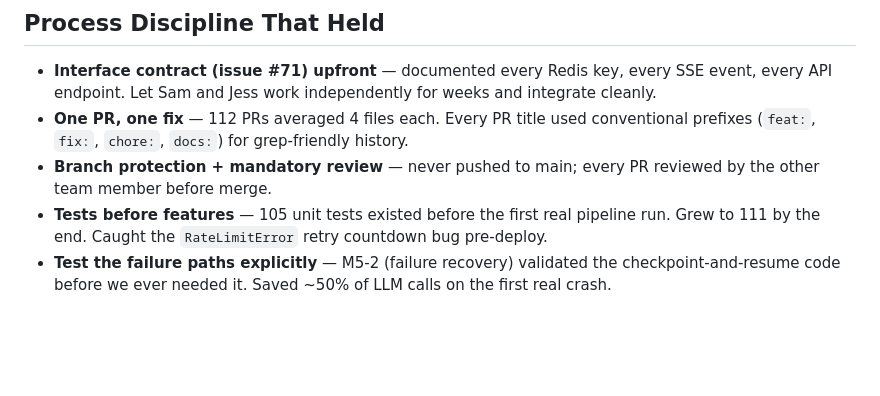
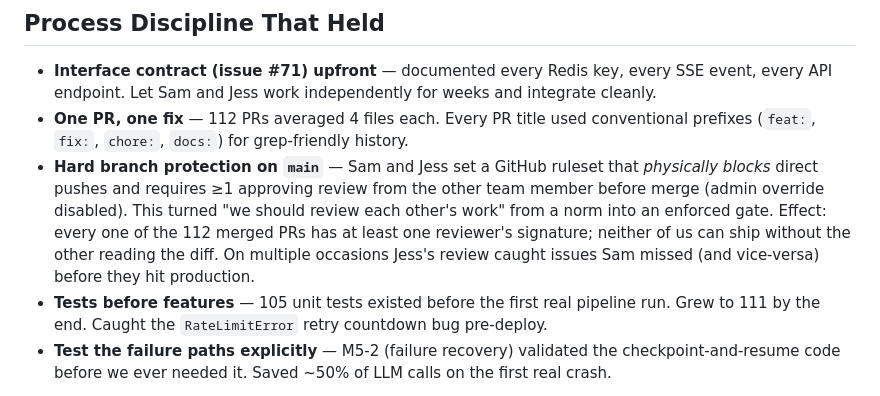
Before and after one commit to yangyang-how/flair2, a Markdown page: docs/homework/project-management-report.md, the part around the change. Rendered like a GitHub page; blank space fills up the shorter version.

Commit message:
docs: expand branch-protection note to highlight enforced collaboration
Explicitly call out the GitHub ruleset that physically blocks direct
pushes to main and requires another team member's approving review.
Collaboration isn't a norm — it's an enforced gate.

```diff
--- a/docs/homework/project-management-report.md
+++ b/docs/homework/project-management-report.md
@@ -52,7 +52,7 @@ We started from a V1 hackathon prototype (`gemini-social-asset`) and rewrote it
 
 - **Interface contract (issue #71) upfront** — documented every Redis key, every SSE event, every API endpoint. Let Sam and Jess work independently for weeks and integrate cleanly.
 - **One PR, one fix** — 112 PRs averaged 4 files each. Every PR title used conventional prefixes (`feat:`, `fix:`, `chore:`, `docs:`) for grep-friendly history.
-- **Branch protection + mandatory review** — never pushed to main; every PR reviewed by the other team member before merge.
+- **Hard branch protection on `main`** — Sam and Jess set a GitHub ruleset that *physically blocks* direct pushes and requires ≥1 approving review from the other team member before merge (admin override disabled). This turned "we should review each other's work" from a norm into an enforced gate. Effect: every one of the 112 merged PRs has at least one reviewer's signature; neither of us can ship without the other reading the diff. On multiple occasions Jess's review caught issues Sam missed (and vice-versa) before they hit production.
 - **Tests before features** — 105 unit tests existed before the first real pipeline run. Grew to 111 by the end. Caught the `RateLimitError` retry countdown bug pre-deploy.
 - **Test the failure paths explicitly** — M5-2 (failure recovery) validated the checkpoint-and-resume code before we ever needed it. Saved ~50% of LLM calls on the first real crash.
 
```
